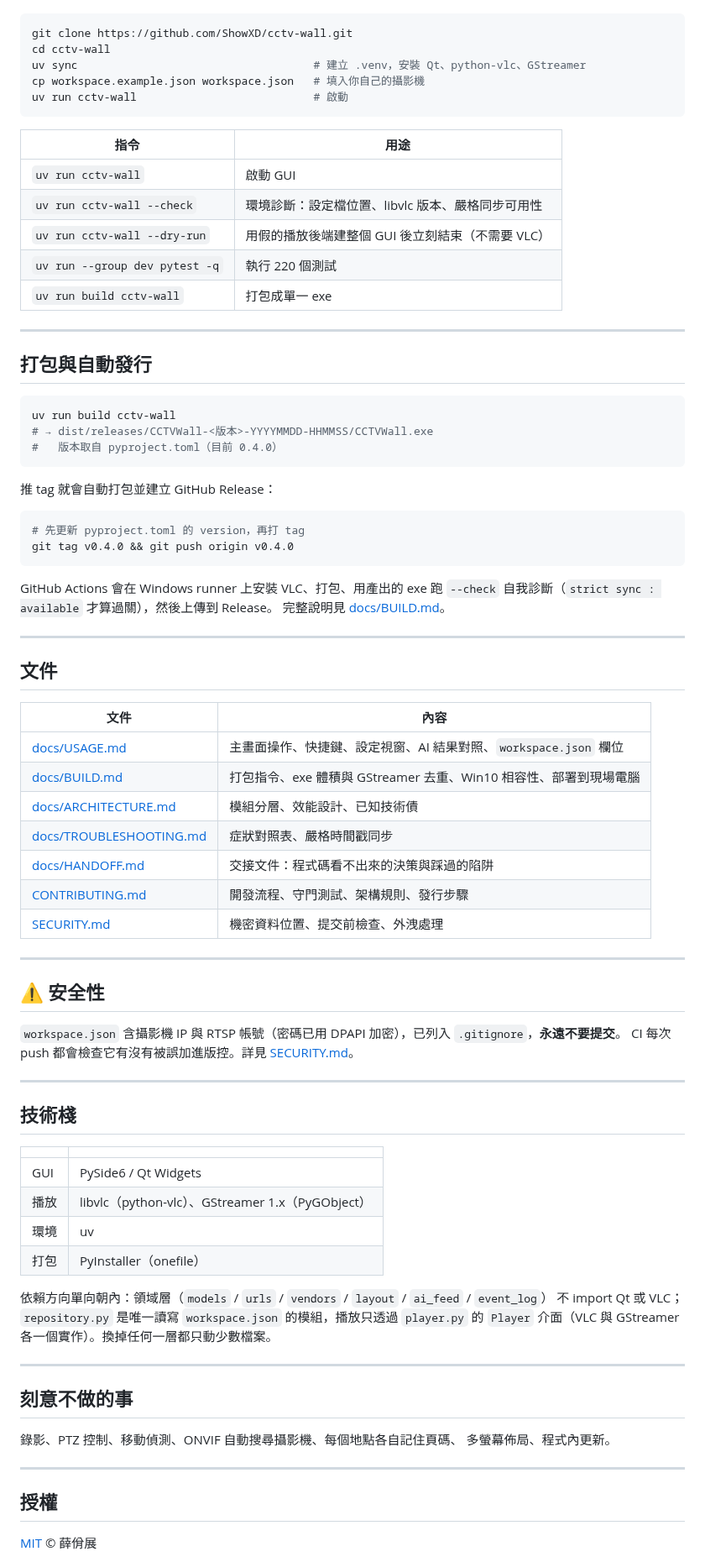
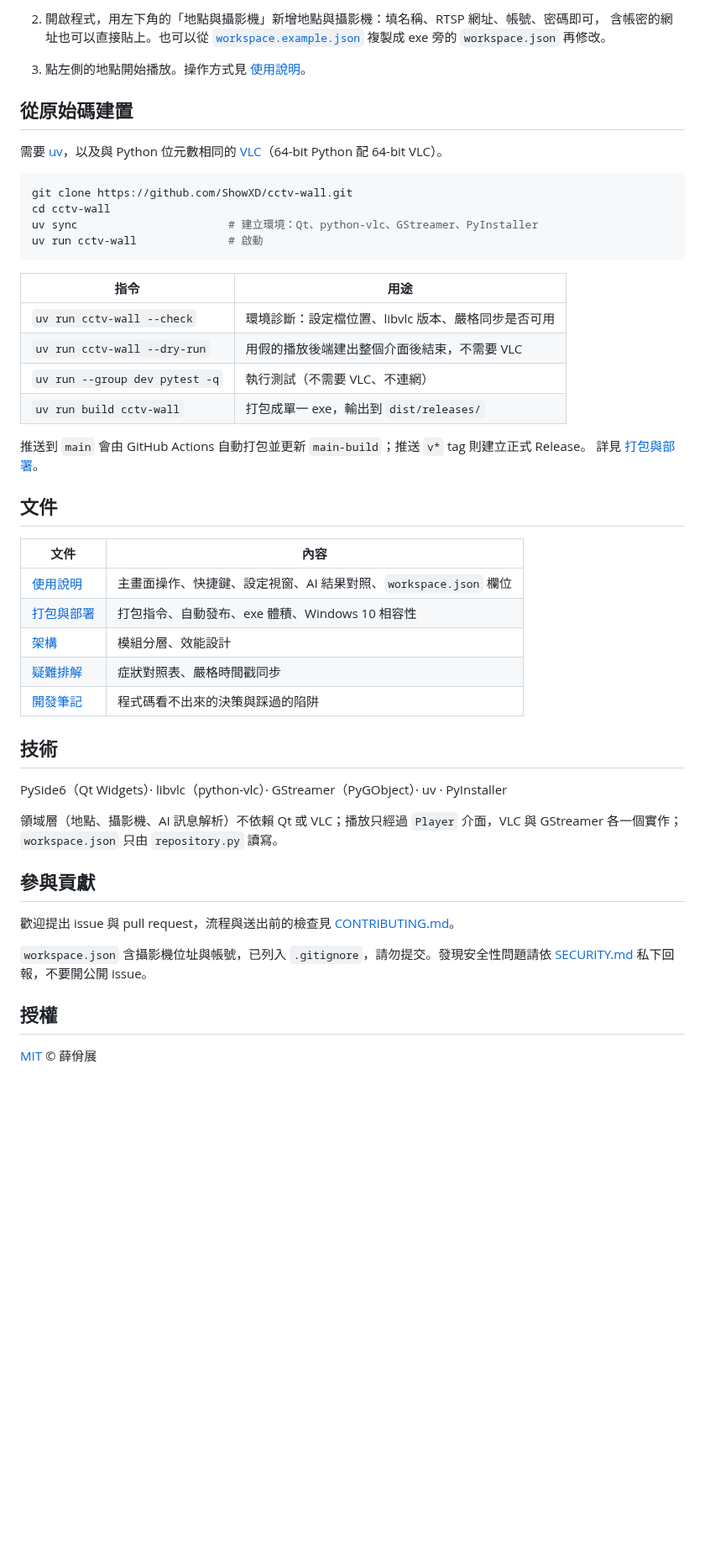
Before and after one commit to ShowXD/cctv-wall, a Markdown page: README.md, the part around one of its changes. Shown at 84% size. Drawn GitHub-style; blank space fills up the shorter version.

````diff
--- a/README.md
+++ b/README.md
@@ -68,85 +80,53 @@ CCTVWall.exe --check    # 先跑診斷，libvlc 那行要有版本號
+2. 開啟程式，用左下角的「地點與攝影機」新增地點與攝影機：填名稱、RTSP 網址、帳號、密碼即可，
+   含帳密的網址也可以直接貼上。也可以從 [`workspace.example.json`](workspace.example.json)
+   複製成 exe 旁的 `workspace.json` 再修改。
+
+3. 點左側的地點開始播放。操作方式見 [使用說明](docs/USAGE.md)。
+
+## 從原始碼建置
+
+需要 [uv](https://docs.astral.sh/uv/)，以及與 Python 位元數相同的 [VLC](https://www.videolan.org/)（64-bit Python 配 64-bit VLC）。
 
 ```bash
 git clone https://github.com/ShowXD/cctv-wall.git
 cd cctv-wall
-uv sync                                    # 建立 .venv，安裝 Qt、python-vlc、GStreamer
-cp workspace.example.json workspace.json   # 填入你自己的攝影機
-uv run cctv-wall                           # 啟動
+uv sync                       # 建立環境：Qt、python-vlc、GStreamer、PyInstaller
+uv run cctv-wall              # 啟動
 ```
 
 | 指令 | 用途 |
 | --- | --- |
-| `uv run cctv-wall` | 啟動 GUI |
-| `uv run cctv-wall --check` | 環境診斷：設定檔位置、libvlc 版本、嚴格同步可用性 |
-| `uv run cctv-wall --dry-run` | 用假的播放後端建整個 GUI 後立刻結束（不需要 VLC） |
-| `uv run --group dev pytest -q` | 執行 220 個測試 |
-| `uv run build cctv-wall` | 打包成單一 exe |
+| `uv run cctv-wall --check` | 環境診斷：設定檔位置、libvlc 版本、嚴格同步是否可用 |
+| `uv run cctv-wall --dry-run` | 用假的播放後端建出整個介面後結束，不需要 VLC |
+| `uv run --group dev pytest -q` | 執行測試（不需要 VLC、不連網） |
+| `uv run build cctv-wall` | 打包成單一 exe，輸出到 `dist/releases/` |
 
----
-
-## 打包與自動發行
-
-```powershell
-uv run build cctv-wall
-# → dist/releases/CCTVWall-<版本>-YYYYMMDD-HHMMSS/CCTVWall.exe
-#   版本取自 pyproject.toml（目前 0.4.0）
-```
-
-推 tag 就會自動打包並建立 GitHub Release：
-
-```bash
-# 先更新 pyproject.toml 的 version，再打 tag
-git tag v0.4.0 && git push origin v0.4.0
-```
-
-GitHub Actions 會在 Windows runner 上安裝 VLC、打包、用產出的 exe 跑 `--check`
-自我診斷（`strict sync : available` 才算過關），然後上傳到 Release。
-完整說明見 [docs/BUILD.md](docs/BUILD.md)。
-
----
+推送到 `main` 會由 GitHub Actions 自動打包並更新 `main-build`；推送 `v*` tag 則建立正式 Release。
+詳見 [打包與部署](docs/BUILD.md)。
 
 ## 文件
 
 | 文件 | 內容 |
 | --- | --- |
-| [docs/USAGE.md](docs/USAGE.md) | 主畫面操作、快捷鍵、設定視窗、AI 結果對照、`workspace.json` 欄位 |
-| [docs/BUILD.md](docs/BUILD.md) | 打包指令、exe 體積與 GStreamer 去重、Win10 相容性、部署到現場電腦 |
-| [docs/ARCHITECTURE.md](docs/ARCHITECTURE.md) | 模組分層、效能設計、已知技術債 |
-| [docs/TROUBLESHOOTING.md](docs/TROUBLESHOOTING.md) | 症狀對照表、嚴格時間戳同步 |
-| [docs/HANDOFF.md](docs/HANDOFF.md) | 交接文件：程式碼看不出來的決策與踩過的陷阱 |
-| [CONTRIBUTING.md](CONTRIBUTING.md) | 開發流程、守門測試、架構規則、發行步驟 |
-| [SECURITY.md](SECURITY.md) | 機密資料位置、提交前檢查、外洩處理 |
+| [使用說明](docs/USAGE.md) | 主畫面操作、快捷鍵、設定視窗、AI 結果對照、`workspace.json` 欄位 |
+| [打包與部署](docs/BUILD.md) | 打包指令、自動發布、exe 體積、Windows 10 相容性 |
+| [架構](docs/ARCHITECTURE.md) | 模組分層、效能設計 |
+| [疑難排解](docs/TROUBLESHOOTING.md) | 症狀對照表、嚴格時間戳同步 |
+| [開發筆記](docs/HANDOFF.md) | 程式碼看不出來的決策與踩過的陷阱 |
 
----
+## 技術
 
-## ⚠️ 安全性
+PySide6（Qt Widgets）· libvlc（python-vlc）· GStreamer（PyGObject）· uv · PyInstaller
 
-`workspace.json` 含攝影機 IP 與 RTSP 帳號（密碼已用 DPAPI 加密），已列入 `.gitignore`，**永遠不要提交**。
-CI 每次 push 都會檢查它有沒有被誤加進版控。詳見 [SECURITY.md](SECURITY.md)。
+領域層（地點、攝影機、AI 訊息解析）不依賴 Qt 或 VLC；播放只經過 `Player` 介面，VLC 與 GStreamer
+各一個實作；`workspace.json` 只由 `repository.py` 讀寫。
 
----
+## 參與貢獻
 
-## 技術棧
+歡迎提出 issue 與 pull request，流程與送出前的檢查見 [CONTRIBUTING.md](CONTRIBUTING.md)。
 
-| | |
-| --- | --- |
-| GUI | PySide6 / Qt Widgets |
-| 播放 | libvlc（python-vlc）、GStreamer 1.x（PyGObject） |
-| 環境 | uv |
-| 打包 | PyInstaller（onefile） |
-
-依賴方向單向朝內：領域層（`models` / `urls` / `vendors` / `layout` / `ai_feed` / `event_log`）
-不 import Qt 或 VLC；`repository.py` 是唯一讀寫 `workspace.json` 的模組，播放只透過
-`player.py` 的 `Player` 介面（VLC 與 GStreamer 各一個實作）。換掉任何一層都只動少數檔案。
-
----
-
-## 刻意不做的事
-
-錄影、PTZ 控制、移動偵測、ONVIF 自動搜尋攝影機、每個地點各自記住頁碼、
-多螢幕佈局、程式內更新。
-
----
+`workspace.json` 含攝影機位址與帳號，已列入 `.gitignore`，請勿提交。發現安全性問題請依
+[SECURITY.md](SECURITY.md) 私下回報，不要開公開 issue。
 
 ## 授權
 
````
Also changed, not shown: other parts of README.md (+53 -43 lines), CONTRIBUTING.md (+1 -1 lines), docs/HANDOFF.md (+11 -0 lines), docs/images/ai-feed-settings.png (added), docs/images/settings-sites.png (added), docs/images/tile-ai-results.png (added), docs/images/wall.png (added).
